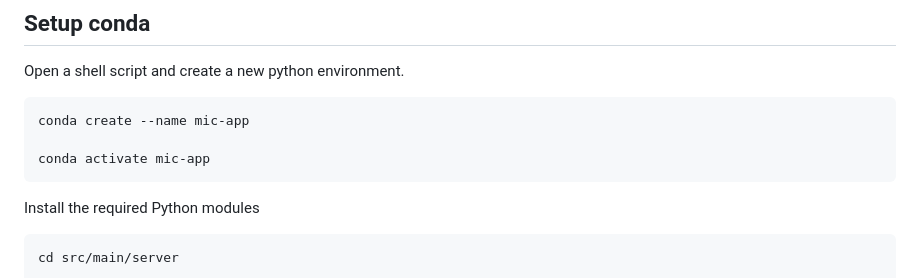
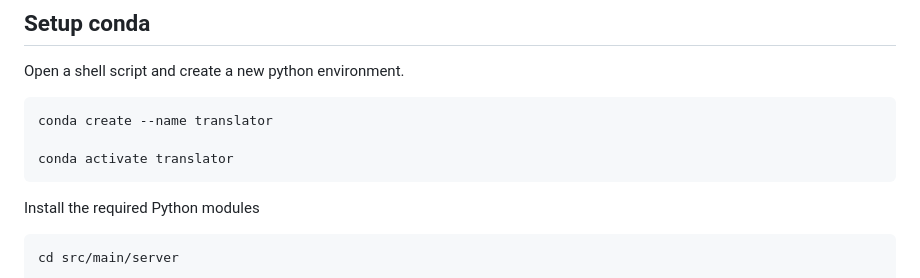
Before and after one commit to stephanj/translation_transcript_service, a Markdown page: README.md, the part around the change. GitHub-like rendering.

```diff
--- a/README.md
+++ b/README.md
@@ -9,9 +9,9 @@
 Open a shell script and create a new python environment.
 
 
-    conda create --name mic-app
+    conda create --name translator
 
-    conda activate mic-app
+    conda activate translator
 
 
 Install the required Python modules
```
